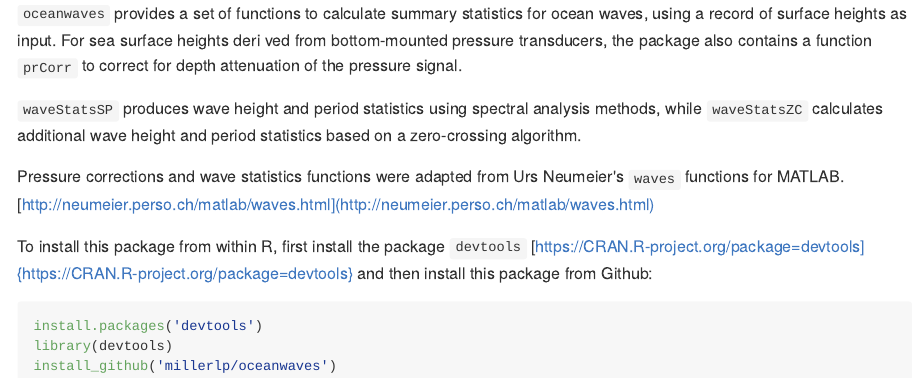
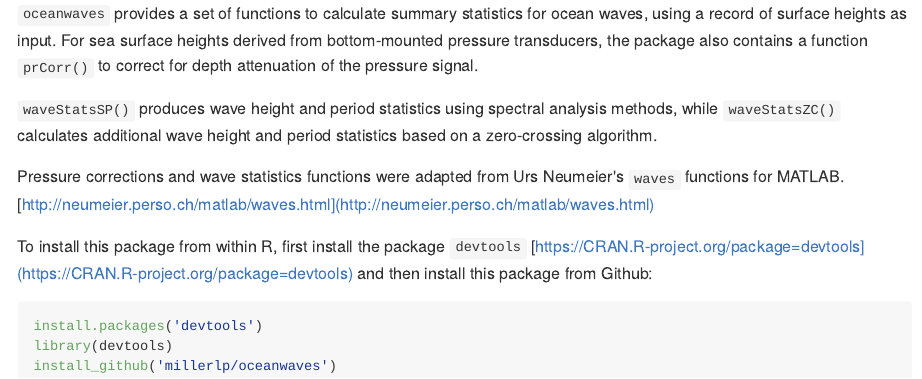
Before and after one commit to millerlp/oceanwaves, an R Markdown document (README.Rmd): the page in a window 1100 px wide, from its top. The pictures show the output file README.md that the author committed with the source, drawn offline in the style of GitHub.

Commit message:
Fixing formatting

```diff
--- a/README.Rmd
+++ b/README.Rmd
@@ -15,12 +15,12 @@ knitr::opts_chunk$set(
 statistics
 for ocean waves, using a record of surface heights as input. For sea surface
 heights
-deri ved from bottom-mounted pressure transducers, the package also
+derived from bottom-mounted pressure transducers, the package also
 contains a
-function `prCorr` to correct for depth attenuation of the pressure signal.
+function `prCorr()` to correct for depth attenuation of the pressure signal.
 
-`waveStatsSP` produces wave height and period statistics using spectral analysis
-methods, while `waveStatsZC` calculates additional wave height and period
+`waveStatsSP()` produces wave height and period statistics using spectral analysis
+methods, while `waveStatsZC()` calculates additional wave height and period
 statistics based on a zero-crossing algorithm.
 
 Pressure corrections and wave statistics functions were adapted from Urs
```
Also changed, not shown: README.md, README.Rmd (2 more changed lines).
